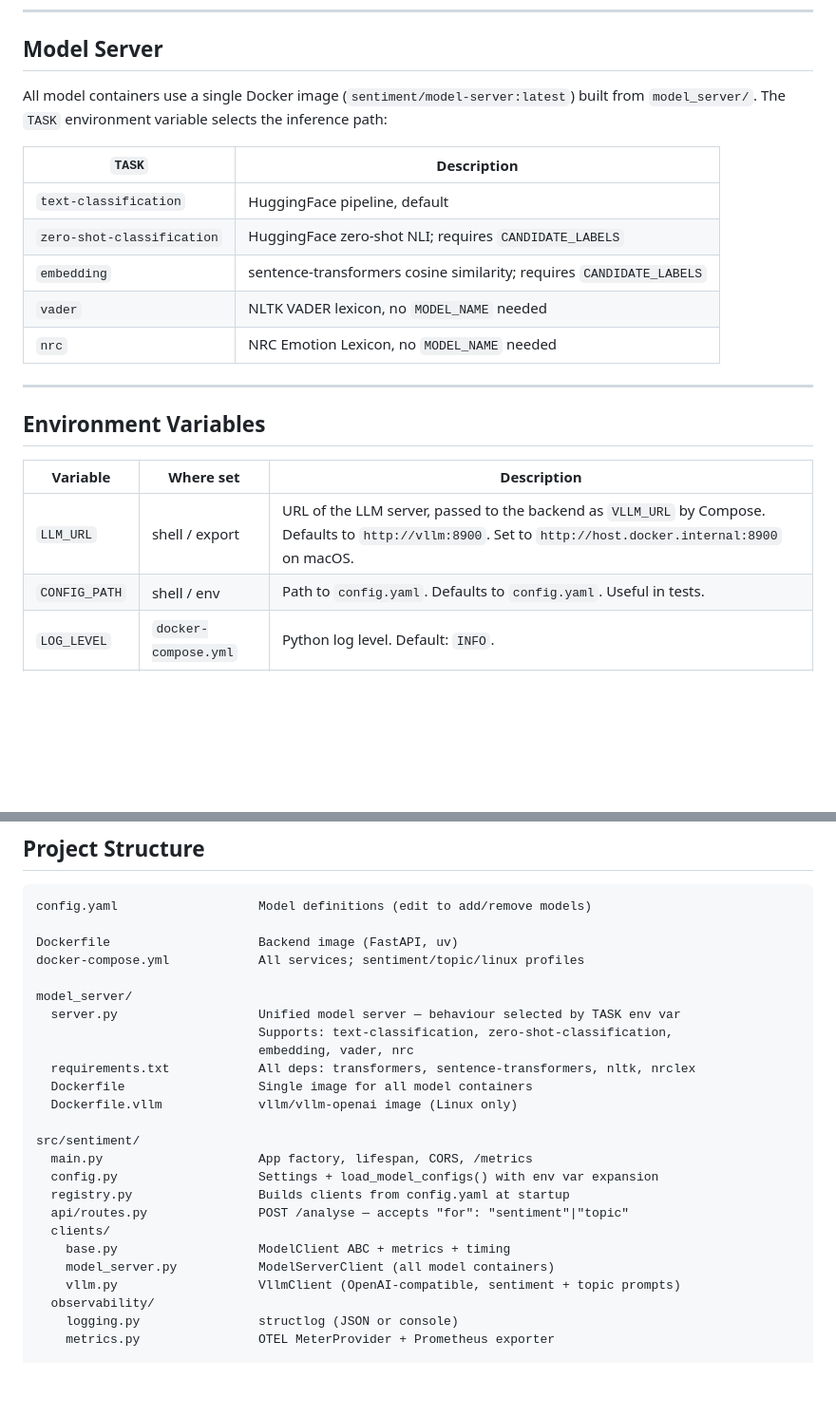
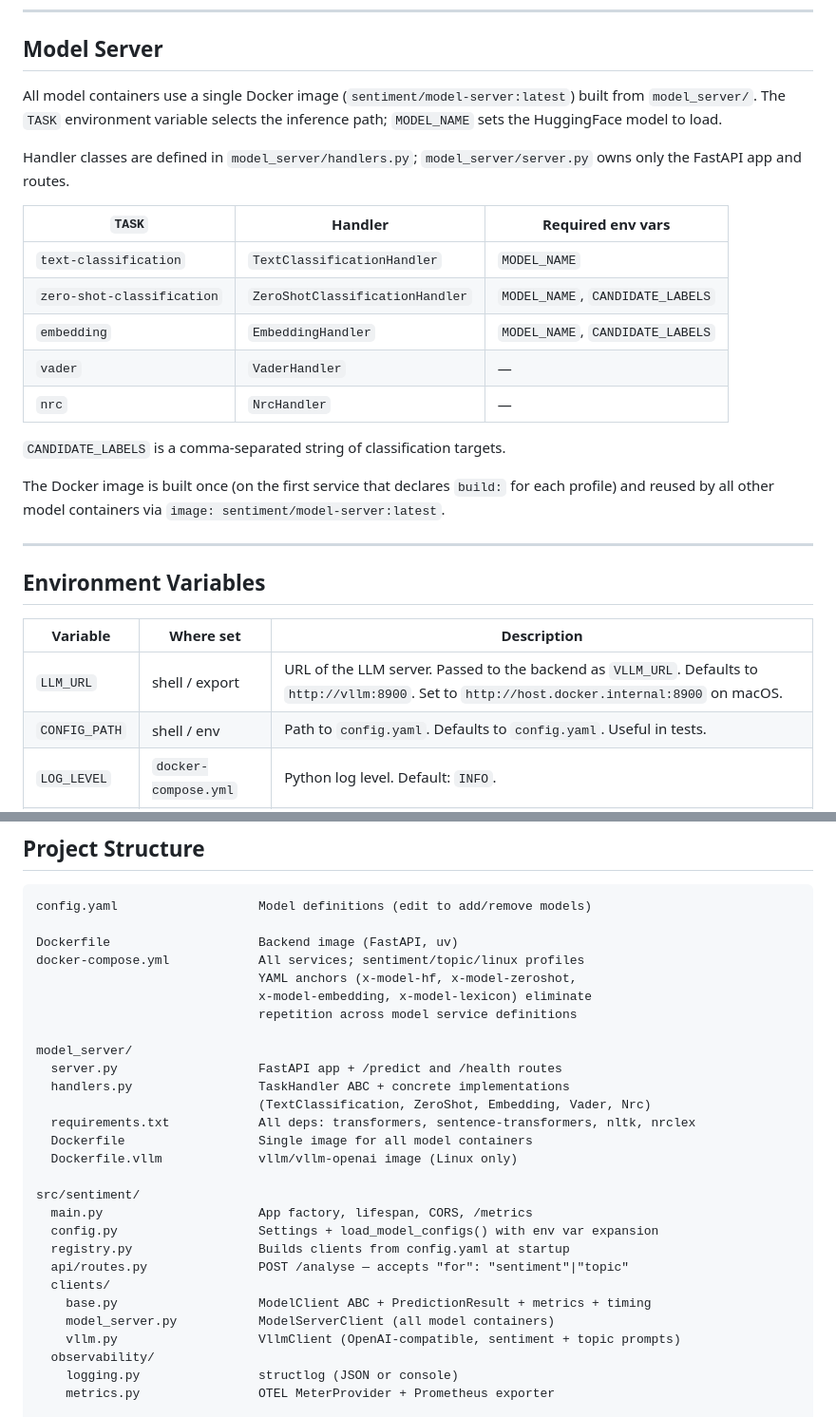
Before and after one commit to grinfeld/text_analysis, a Markdown page: README.md, 2 parts joined by grey strips. Shown at 95% size. Drawn GitHub-style; blank space fills up the shorter version.

```diff
--- a/README.md
+++ b/README.md
@@ -181,15 +181,21 @@ models:
 
 ## Model Server
 
-All model containers use a single Docker image (`sentiment/model-server:latest`) built from `model_server/`. The `TASK` environment variable selects the inference path:
+All model containers use a single Docker image (`sentiment/model-server:latest`) built from `model_server/`. The `TASK` environment variable selects the inference path; `MODEL_NAME` sets the HuggingFace model to load.
 
-| `TASK` | Description |
-|--------|-------------|
-| `text-classification` | HuggingFace pipeline, default |
-| `zero-shot-classification` | HuggingFace zero-shot NLI; requires `CANDIDATE_LABELS` |
-| `embedding` | sentence-transformers cosine similarity; requires `CANDIDATE_LABELS` |
-| `vader` | NLTK VADER lexicon, no `MODEL_NAME` needed |
-| `nrc` | NRC Emotion Lexicon, no `MODEL_NAME` needed |
+Handler classes are defined in `model_server/handlers.py`; `model_server/server.py` owns only the FastAPI app and routes.
+
+| `TASK` | Handler | Required env vars |
+|--------|---------|-------------------|
+| `text-classification` | `TextClassificationHandler` | `MODEL_NAME` |
+| `zero-shot-classification` | `ZeroShotClassificationHandler` | `MODEL_NAME`, `CANDIDATE_LABELS` |
+| `embedding` | `EmbeddingHandler` | `MODEL_NAME`, `CANDIDATE_LABELS` |
+| `vader` | `VaderHandler` | — |
+| `nrc` | `NrcHandler` | — |
+
+`CANDIDATE_LABELS` is a comma-separated string of classification targets.
+
+The Docker image is built once (on the first service that declares `build:` for each profile) and reused by all other model containers via `image: sentiment/model-server:latest`.
 
 ---
 
@@ -197,7 +203,7 @@ All model containers use a single Docker image (`sentiment/model-server:latest`)
 
 | Variable | Where set | Description |
 |----------|-----------|-------------|
-| `LLM_URL` | shell / export | URL of the LLM server, passed to the backend as `VLLM_URL` by Compose. Defaults to `http://vllm:8900`. Set to `http://host.docker.internal:8900` on macOS. |
+| `LLM_URL` | shell / export | URL of the LLM server. Passed to the backend as `VLLM_URL`. Defaults to `http://vllm:8900`. Set to `http://host.docker.internal:8900` on macOS. |
 | `CONFIG_PATH` | shell / env | Path to `config.yaml`. Defaults to `config.yaml`. Useful in tests. |
 | `LOG_LEVEL` | `docker-compose.yml` | Python log level. Default: `INFO`. |
 | `LOG_FORMAT` | `docker-compose.yml` | `json` or `console`. Default: `json`. |
@@ -226,11 +232,14 @@ config.yaml                   Model definitions (edit to add/remove models)
 
 Dockerfile                    Backend image (FastAPI, uv)
 docker-compose.yml            All services; sentiment/topic/linux profiles
+                              YAML anchors (x-model-hf, x-model-zeroshot,
+                              x-model-embedding, x-model-lexicon) eliminate
+                              repetition across model service definitions
 
 model_server/
-  server.py                   Unified model server — behaviour selected by TASK env var
-                              Supports: text-classification, zero-shot-classification,
-                              embedding, vader, nrc
+  server.py                   FastAPI app + /predict and /health routes
+  handlers.py                 TaskHandler ABC + concrete implementations
+                              (TextClassification, ZeroShot, Embedding, Vader, Nrc)
   requirements.txt            All deps: transformers, sentence-transformers, nltk, nrclex
   Dockerfile                  Single image for all model containers
   Dockerfile.vllm             vllm/vllm-openai image (Linux only)
@@ -241,7 +250,7 @@ src/sentiment/
   registry.py                 Builds clients from config.yaml at startup
   api/routes.py               POST /analyse — accepts "for": "sentiment"|"topic"
   clients/
-    base.py                   ModelClient ABC + metrics + timing
+    base.py                   ModelClient ABC + PredictionResult + metrics + timing
     model_server.py           ModelServerClient (all model containers)
     vllm.py                   VllmClient (OpenAI-compatible, sentiment + topic prompts)
   observability/
```
Also changed, not shown: other parts of README.md (+68 -68 lines).
